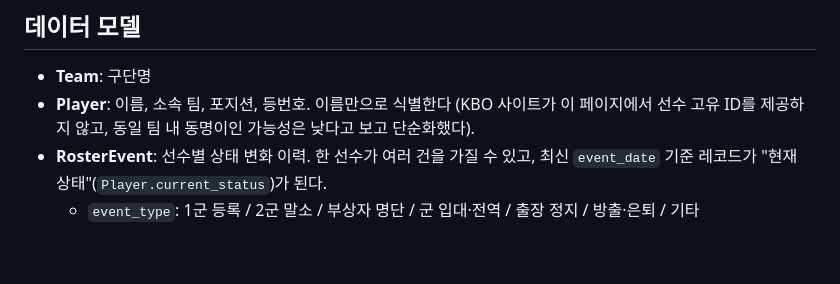
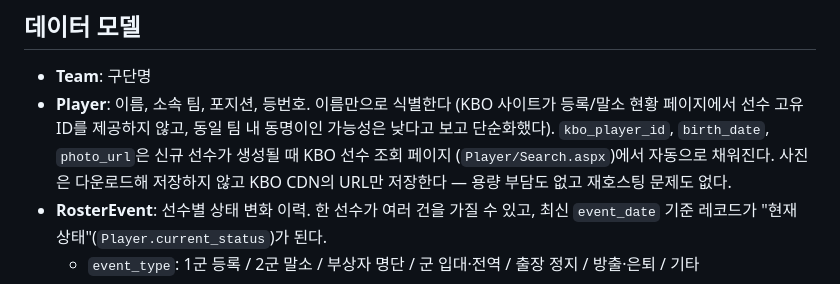
Before and after one commit to dokwon33/kbo-roster, a Markdown page: README.md, the part around the change. Rendered like a GitHub page; blank space fills up the shorter version.

Commit message:
README에 선수 사진/고유코드 자동 보강 설명 추가

```diff
--- a/README.md
+++ b/README.md
@@ -32,8 +32,11 @@ kbo-roster/
 ## 데이터 모델
 
 - **Team**: 구단명
-- **Player**: 이름, 소속 팀, 포지션, 등번호. 이름만으로 식별한다 (KBO 사이트가 이 페이지에서
-  선수 고유 ID를 제공하지 않고, 동일 팀 내 동명이인 가능성은 낮다고 보고 단순화했다).
+- **Player**: 이름, 소속 팀, 포지션, 등번호. 이름만으로 식별한다 (KBO 사이트가 등록/말소 현황
+  페이지에서 선수 고유 ID를 제공하지 않고, 동일 팀 내 동명이인 가능성은 낮다고 보고 단순화했다).
+  `kbo_player_id`, `birth_date`, `photo_url`은 신규 선수가 생성될 때 KBO 선수 조회 페이지
+  (`Player/Search.aspx`)에서 자동으로 채워진다. 사진은 다운로드해 저장하지 않고 KBO CDN의
+  URL만 저장한다 — 용량 부담도 없고 재호스팅 문제도 없다.
 - **RosterEvent**: 선수별 상태 변화 이력. 한 선수가 여러 건을 가질 수 있고, 최신 `event_date`
   기준 레코드가 "현재 상태"(`Player.current_status`)가 된다.
   - `event_type`: 1군 등록 / 2군 말소 / 부상자 명단 / 군 입대·전역 / 출장 정지 / 방출·은퇴 / 기타
```
